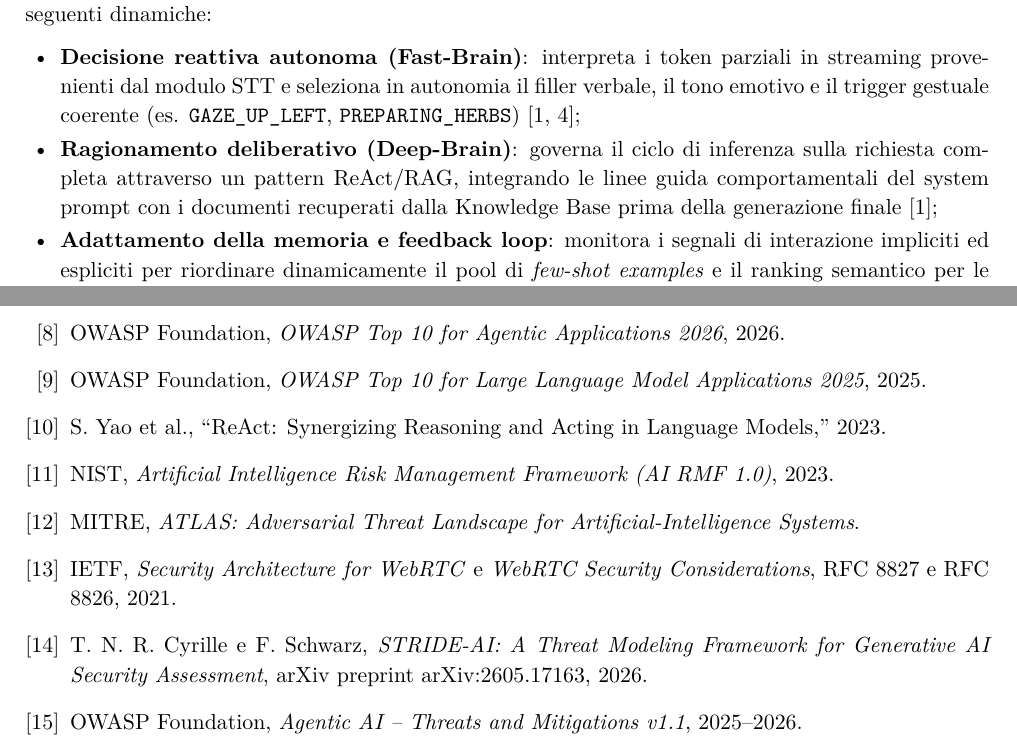
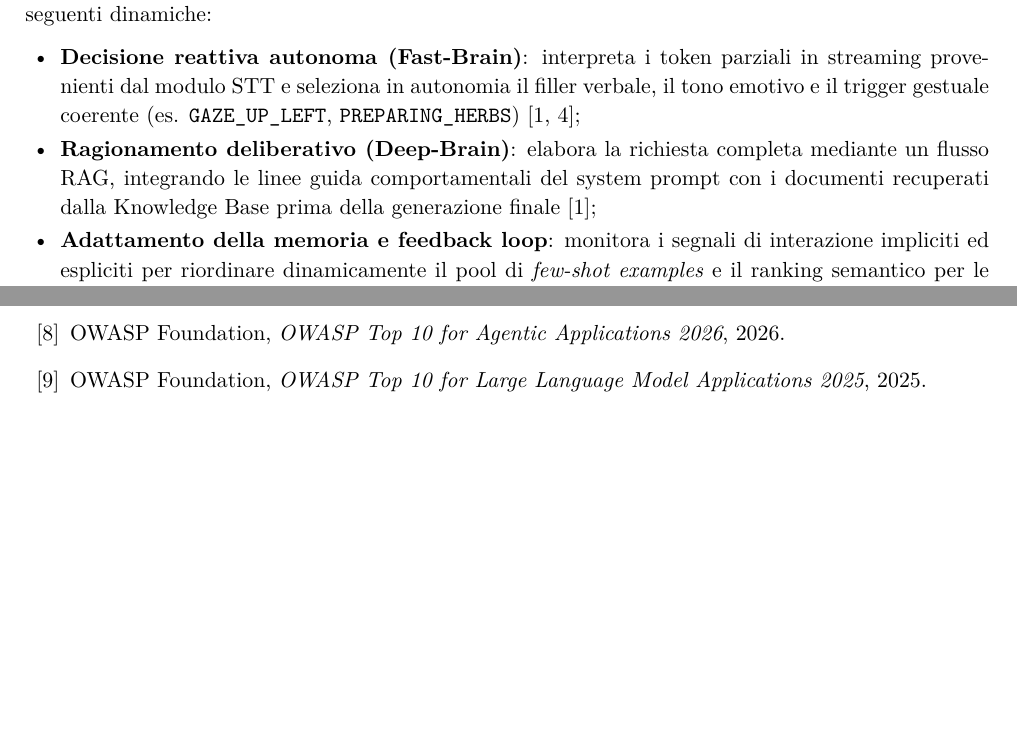
Before and after one commit to MssFucsia/Progetto1.2DataIntensive, a LaTeX document (Threat_Analysis_Agentic_Pipeline_revised.tex): two parts of pages 5 and 43 of 43, joined at a grey line, cut so that both start at the same text, the shorter picture padded with empty space. Compiled offline with pdfLaTeX.

Commit message:
sistemazione finale

```diff
--- a/Threat_Analysis_Agentic_Pipeline_revised.tex
+++ b/Threat_Analysis_Agentic_Pipeline_revised.tex
@@ -273,7 +273,7 @@ La pipeline analizzata presenta tali caratteristiche in forma \textbf{vincolata}
 %    \item \textbf{Ciclo di Feedback e Memoria Persistente}: raccoglie segnali di interazione impliciti (es. \emph{replay}) ed espliciti per aggiornare e riorganizzare dinamicamente il pool di \emph{few-shot examples} e il \emph{ranking} dei documenti in FAISS per le sessioni future \cite{projectspec};
 %    \item \textbf{Orchestrazione di componenti e servizi esterni}: la pipeline integra componenti specializzati per STT, TTS con \emph{voice cloning}, generazione video, \emph{lip-sync} e streaming. Il loro utilizzo è inserito nel workflow della pipeline e coordinato dal livello di orchestrazione, che governa i percorsi paralleli, la sincronizzazione e le transizioni tra filler e risposta principale \cite{projectspec,damianiasset}.
     \item \textbf{Decisione reattiva autonoma (Fast-Brain)}: interpreta i token parziali in streaming provenienti dal modulo STT e seleziona in autonomia il filler verbale, il tono emotivo e il trigger gestuale coerente (es. \texttt{GAZE\_UP\_LEFT}, \texttt{PREPARING\_HERBS}) \cite{projectspec,persona};
-    \item \textbf{Ragionamento deliberativo (Deep-Brain)}: governa il ciclo di inferenza sulla richiesta completa attraverso un pattern ReAct/RAG, integrando le linee guida comportamentali del system prompt con i documenti recuperati dalla Knowledge Base prima della generazione finale \cite{projectspec};
+    \item \textbf{Ragionamento deliberativo (Deep-Brain)}: elabora la richiesta completa mediante un flusso RAG, integrando le linee guida comportamentali del system prompt con i documenti recuperati dalla Knowledge Base prima della generazione finale \cite{projectspec};
     \item \textbf{Adattamento della memoria e feedback loop}: monitora i segnali di interazione impliciti ed espliciti per riordinare dinamicamente il pool di \emph{few-shot examples} e il ranking semantico per le sessioni future \cite{projectspec};
     \item \textbf{Invocazione vincolata di tool e servizi}: l'agente non possiede permessi per l'esecuzione arbitraria di codice o l'invocazione di API arbitrarie; le azioni esterne sono circoscritte alle chiamate funzionali ai moduli downstream (sintesi vocale e rendering video) coordinate dall'Orchestratore \cite{projectspec,damianiasset}.
 \end{itemize}
@@ -4042,22 +4042,22 @@ OWASP Foundation, \emph{OWASP Top 10 for Agentic Applications 2026}, 2026.
 \bibitem{owaspllm}
 OWASP Foundation, \emph{OWASP Top 10 for Large Language Model Applications 2025}, 2025.
 
-\bibitem{react}
-S. Yao et al., ``ReAct: Synergizing Reasoning and Acting in Language Models,'' 2023.
-
-\bibitem{nist}
-NIST, \emph{Artificial Intelligence Risk Management Framework (AI RMF 1.0)}, 2023.
-
-\bibitem{mitreatlas}
-MITRE, \emph{ATLAS: Adversarial Threat Landscape for Artificial-Intelligence Systems}.
-
-\bibitem{webrtc}
-IETF, \emph{Security Architecture for WebRTC} e \emph{WebRTC Security Considerations}, RFC 8827 e RFC 8826, 2021.
-
-\bibitem{cyrille2026strideai}
-T.~N.~R. Cyrille e F.~Schwarz, \emph{STRIDE-AI: A Threat Modeling Framework for Generative AI Security Assessment}, arXiv preprint arXiv:2605.17163, 2026.
-
-\bibitem{owaspagenticthreats} OWASP Foundation, \textit{Agentic AI -- Threats and Mitigations v1.1}, 2025--2026.
+% \bibitem{react}
+% S. Yao et al., ``ReAct: Synergizing Reasoning and Acting in Language Models,'' 2023.
+
+% \bibitem{nist}
+% NIST, \emph{Artificial Intelligence Risk Management Framework (AI RMF 1.0)}, 2023.
+
+% \bibitem{mitreatlas}
+% MITRE, \emph{ATLAS: Adversarial Threat Landscape for Artificial-Intelligence Systems}.
+
+% \bibitem{webrtc}
+% IETF, \emph{Security Architecture for WebRTC} e \emph{WebRTC Security Considerations}, RFC 8827 e RFC 8826, 2021.
+
+% \bibitem{cyrille2026strideai}
+% T.~N.~R. Cyrille e F.~Schwarz, \emph{STRIDE-AI: A Threat Modeling Framework for Generative AI Security Assessment}, arXiv preprint arXiv:2605.17163, 2026.
+
+% \bibitem{owaspagenticthreats} OWASP Foundation, \textit{Agentic AI -- Threats and Mitigations v1.1}, 2025--2026.
 
 \end{thebibliography}
 \end{document}
```
Also changed, not shown: Threat_Analysis_Agentic_Pipeline_revised.pdf, Threat_Analysis_Agentic_Pipeline_revised.tex (4 more changed lines).
